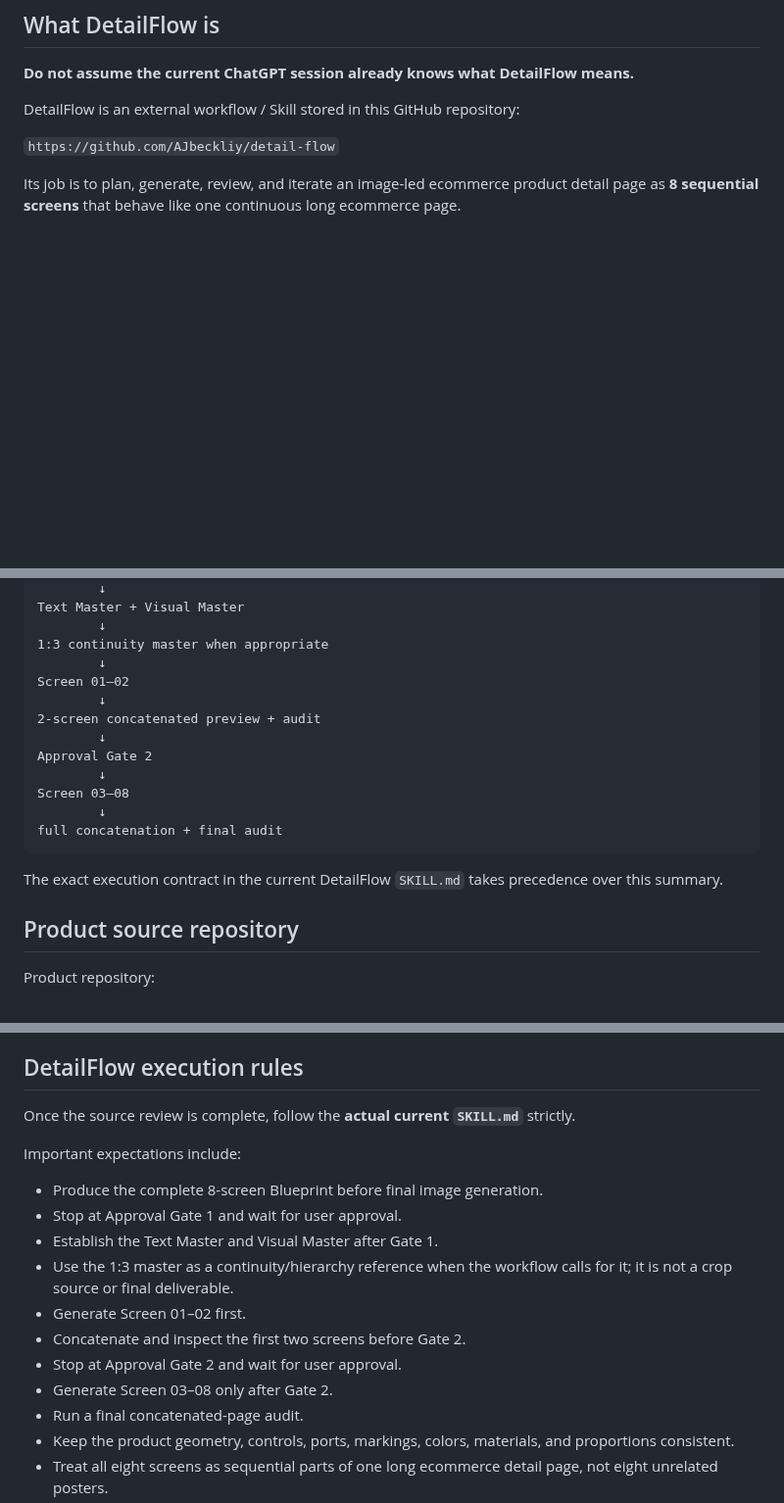
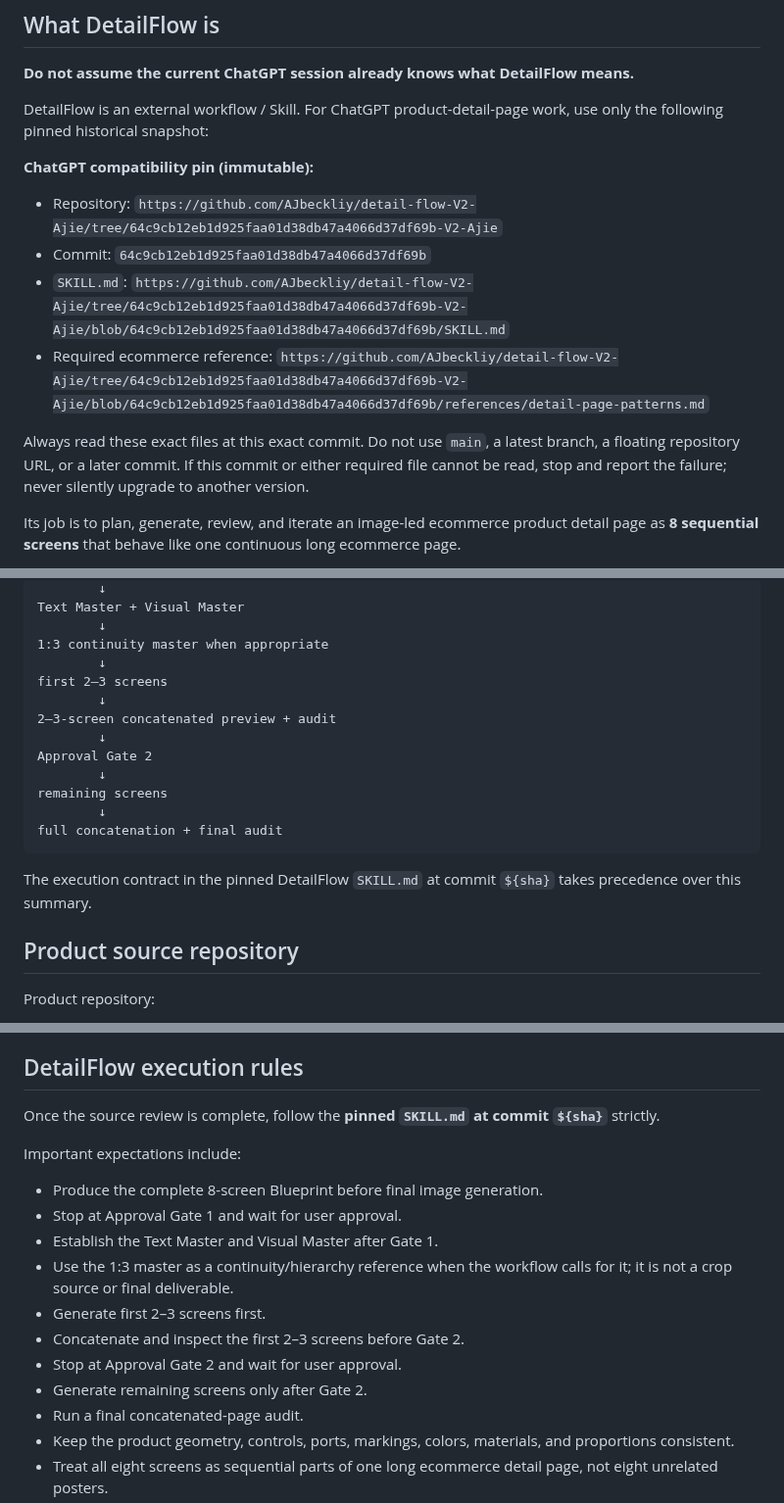
Before and after one commit to licat233/product-assets, a Markdown page: prompts/detailflow-session-bootstrap.md, 3 parts joined by grey strips. Shown at 98% size. Rendered like a GitHub page; blank space fills up the shorter version.

Commit message:
docs: pin ChatGPT DetailFlow bootstrap to historical commit

````diff
--- a/prompts/detailflow-session-bootstrap.md
+++ b/prompts/detailflow-session-bootstrap.md
@@ -6,9 +6,15 @@ Use this prompt when starting a new ChatGPT conversation for a product-detail-pa
 
 **Do not assume the current ChatGPT session already knows what DetailFlow means.**
 
-DetailFlow is an external workflow / Skill stored in this GitHub repository:
+DetailFlow is an external workflow / Skill. For ChatGPT product-detail-page work, use only the following pinned historical snapshot:
 
-`https://github.com/AJbeckliy/detail-flow`
+**ChatGPT compatibility pin (immutable):**
+- Repository: `https://github.com/AJbeckliy/detail-flow-V2-Ajie/tree/64c9cb12eb1d925faa01d38db47a4066d37df69b-V2-Ajie`
+- Commit: `64c9cb12eb1d925faa01d38db47a4066d37df69b`
+- `SKILL.md`: `https://github.com/AJbeckliy/detail-flow-V2-Ajie/tree/64c9cb12eb1d925faa01d38db47a4066d37df69b-V2-Ajie/blob/64c9cb12eb1d925faa01d38db47a4066d37df69b/SKILL.md`
+- Required ecommerce reference: `https://github.com/AJbeckliy/detail-flow-V2-Ajie/tree/64c9cb12eb1d925faa01d38db47a4066d37df69b-V2-Ajie/blob/64c9cb12eb1d925faa01d38db47a4066d37df69b/references/detail-page-patterns.md`
+
+Always read these exact files at this exact commit. Do not use `main`, a latest branch, a floating repository URL, or a later commit. If this commit or either required file cannot be read, stop and report the failure; never silently upgrade to another version.
 
 Its job is to plan, generate, review, and iterate an image-led ecommerce product detail page as **8 sequential screens** that behave like one continuous long ecommerce page.
 
@@ -33,18 +39,18 @@ Text Master + Visual Master
         ↓
 1:3 continuity master when appropriate
         ↓
-Screen 01–02
+first 2–3 screens
         ↓
-2-screen concatenated preview + audit
+2–3-screen concatenated preview + audit
         ↓
 Approval Gate 2
         ↓
-Screen 03–08
+remaining screens
         ↓
 full concatenation + final audit
 ```
 
-The exact execution contract in the current DetailFlow `SKILL.md` takes precedence over this summary.
+The execution contract in the pinned DetailFlow `SKILL.md` at commit `${sha}` takes precedence over this summary.
 
 ## Product source repository
 
@@ -116,7 +122,7 @@ After the full preflight passes:
 
 ## DetailFlow execution rules
 
-Once the source review is complete, follow the **actual current `SKILL.md`** strictly.
+Once the source review is complete, follow the **pinned `SKILL.md` at commit `${sha}`** strictly.
 
 Important expectations include:
 
@@ -124,10 +130,10 @@ Important expectations include:
 - Stop at Approval Gate 1 and wait for user approval.
 - Establish the Text Master and Visual Master after Gate 1.
 - Use the 1:3 master as a continuity/hierarchy reference when the workflow calls for it; it is not a crop source or final deliverable.
-- Generate Screen 01–02 first.
-- Concatenate and inspect the first two screens before Gate 2.
+- Generate first 2–3 screens first.
+- Concatenate and inspect the first 2–3 screens before Gate 2.
 - Stop at Approval Gate 2 and wait for user approval.
-- Generate Screen 03–08 only after Gate 2.
+- Generate remaining screens only after Gate 2.
 - Run a final concatenated-page audit.
 - Keep the product geometry, controls, ports, markings, colors, materials, and proportions consistent.
 - Treat all eight screens as sequential parts of one long ecommerce detail page, not eight unrelated posters.
````
Also changed, not shown: other parts of prompts/detailflow-session-bootstrap.md (+9 -9 lines).
